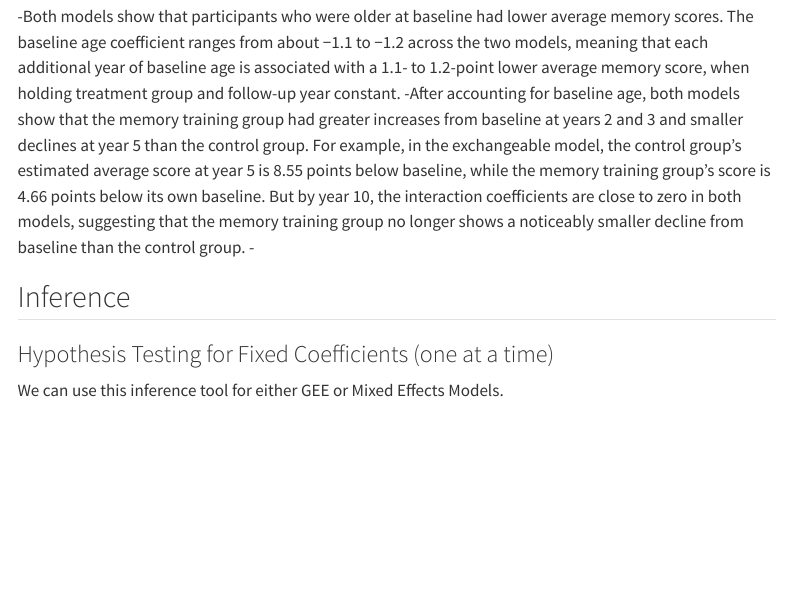
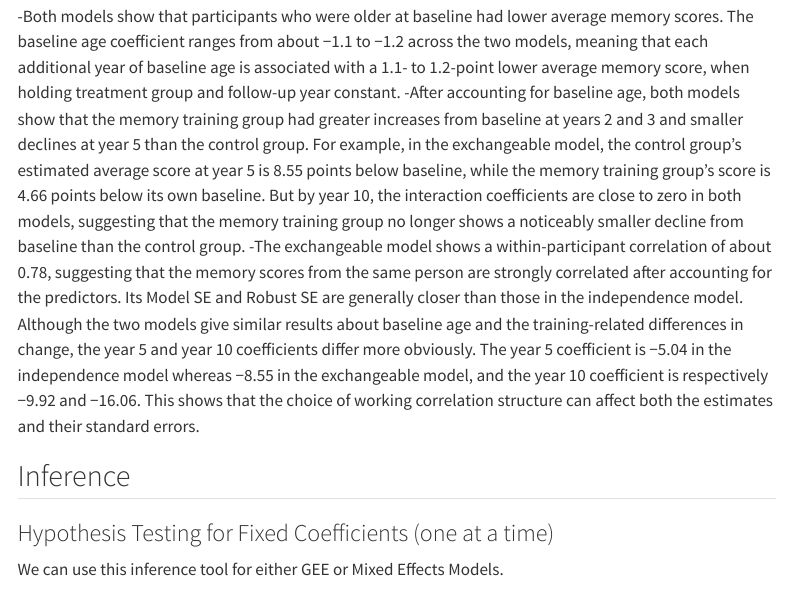
Before and after one commit to correlated-data-fall-2026/Long-Alicie-Isa, a Quarto document (hw-6.qmd): the page in a window 1100 px wide, from 2690 px down. Rendered offline with R 4.5, knitr and Pandoc in place of Quarto, with nearby package versions; some code elsewhere in the file could not run offline; menus at the side of the page are left out; long lines of code are wrapped.

Commit message:
Update hw-6.qmd

```diff
--- a/hw-6.qmd
+++ b/hw-6.qmd
@@ -115,7 +115,7 @@ ANSWER:
 
 -Both models show that participants who were older at baseline had lower average memory scores. The baseline age coefficient ranges from about −1.1 to −1.2 across the two models, meaning that each additional year of baseline age is associated with a 1.1- to 1.2-point lower average memory score, when holding treatment group and follow-up year constant.
 -After accounting for baseline age, both models show that the memory training group had greater increases from baseline at years 2 and 3 and smaller declines at year 5 than the control group. For example, in the exchangeable model, the control group’s estimated average score at year 5 is 8.55 points below baseline, while the memory training group’s score is 4.66 points below its own baseline. But by year 10, the interaction coefficients are close to zero in both models, suggesting that the memory training group no longer shows a noticeably smaller decline from baseline than the control group.
--
+-The exchangeable model shows a within-participant correlation of about 0.78, suggesting that the memory scores from the same person are strongly correlated after accounting for the predictors. Its Model SE and Robust SE are generally closer than those in the independence model. Although the two models give similar results about baseline age and the training-related differences in change, the year 5 and year 10 coefficients differ more obviously. The year 5 coefficient is −5.04 in the independence model whereas −8.55 in the exchangeable model, and the year 10 coefficient is respectively −9.92 and −16.06. This shows that the choice of working correlation structure can affect both the estimates and their standard errors.
 
 
 ## Inference {-}
```
